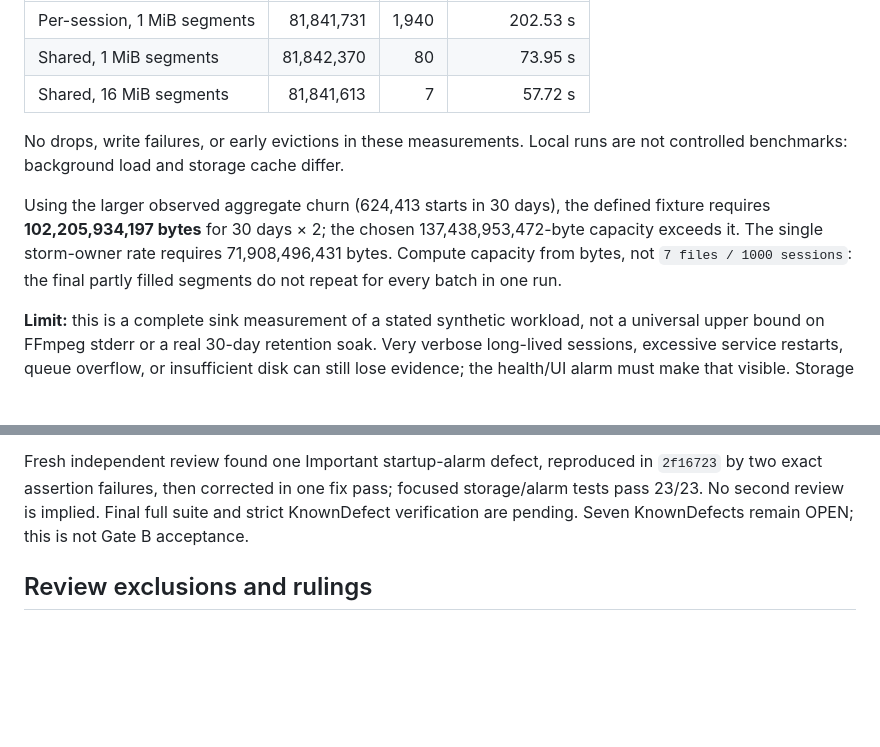
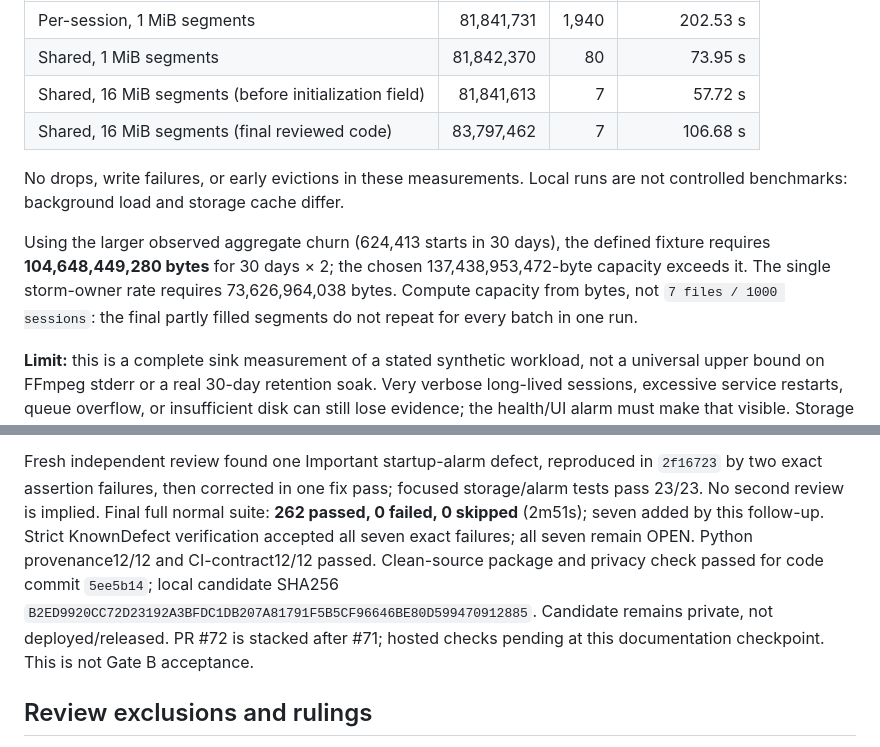
Before and after one commit to abdlmalekluttee/BroadcastRouter, a Markdown page: docs/phase2/P2-03-retention.md, 2 parts joined by grey strips. Rendered like a GitHub page; blank space fills up the shorter version.

Commit message:
docs: record reviewed retention evidence and open gate limits

```diff
--- a/docs/phase2/P2-03-retention.md
+++ b/docs/phase2/P2-03-retention.md
@@ -57,15 +57,16 @@ sessions. All 103,000 records must be accepted and written with no loss.
 |---|---:|---:|---:|
 | Per-session, 1 MiB segments | 81,841,731 | 1,940 | 202.53 s |
 | Shared, 1 MiB segments | 81,842,370 | 80 | 73.95 s |
-| Shared, 16 MiB segments | 81,841,613 | 7 | 57.72 s |
+| Shared, 16 MiB segments (before initialization field) | 81,841,613 | 7 | 57.72 s |
+| Shared, 16 MiB segments (final reviewed code) | 83,797,462 | 7 | 106.68 s |
 
 No drops, write failures, or early evictions in these measurements. Local runs
 are not controlled benchmarks: background load and storage cache differ.
 
 Using the larger observed aggregate churn (624,413 starts in 30 days), the
-defined fixture requires **102,205,934,197 bytes** for 30 days × 2; the chosen
+defined fixture requires **104,648,449,280 bytes** for 30 days × 2; the chosen
 137,438,953,472-byte capacity exceeds it. The single storm-owner rate requires
-71,908,496,431 bytes. Compute capacity from bytes, not `7 files / 1000 sessions`:
+73,626,964,038 bytes. Compute capacity from bytes, not `7 files / 1000 sessions`:
 the final partly filled segments do not repeat for every batch in one run.
 
 **Limit:** this is a complete sink measurement of a stated synthetic workload,
@@ -113,8 +114,13 @@ do not publish raw shared segments as if they contained only one session.
 Fresh independent review found one Important startup-alarm defect, reproduced
 in `2f16723` by two exact assertion failures, then corrected in one fix pass;
 focused storage/alarm tests pass 23/23. No second review is implied. Final full
-suite and strict KnownDefect verification are pending. Seven KnownDefects remain
-OPEN; this is not Gate B acceptance.
+normal suite: **262 passed, 0 failed, 0 skipped** (2m51s); seven added by this
+follow-up. Strict KnownDefect verification accepted all seven exact failures;
+all seven remain OPEN. Python provenance12/12 and CI-contract12/12 passed.
+Clean-source package and privacy check passed for code commit `5ee5b14`;
+local candidate SHA256 `B2ED9920CC72D23192A3BFDC1DB207A81791F5B5CF96646BE80D599470912885`.
+Candidate remains private, not deployed/released. PR #72 is stacked after #71;
+hosted checks pending at this documentation checkpoint. This is not Gate B acceptance.
 
 ## Review exclusions and rulings
 
```
Also changed, not shown: docs/PHASE2_PROGRESS.md (+1 -1 lines), 1 other file.
